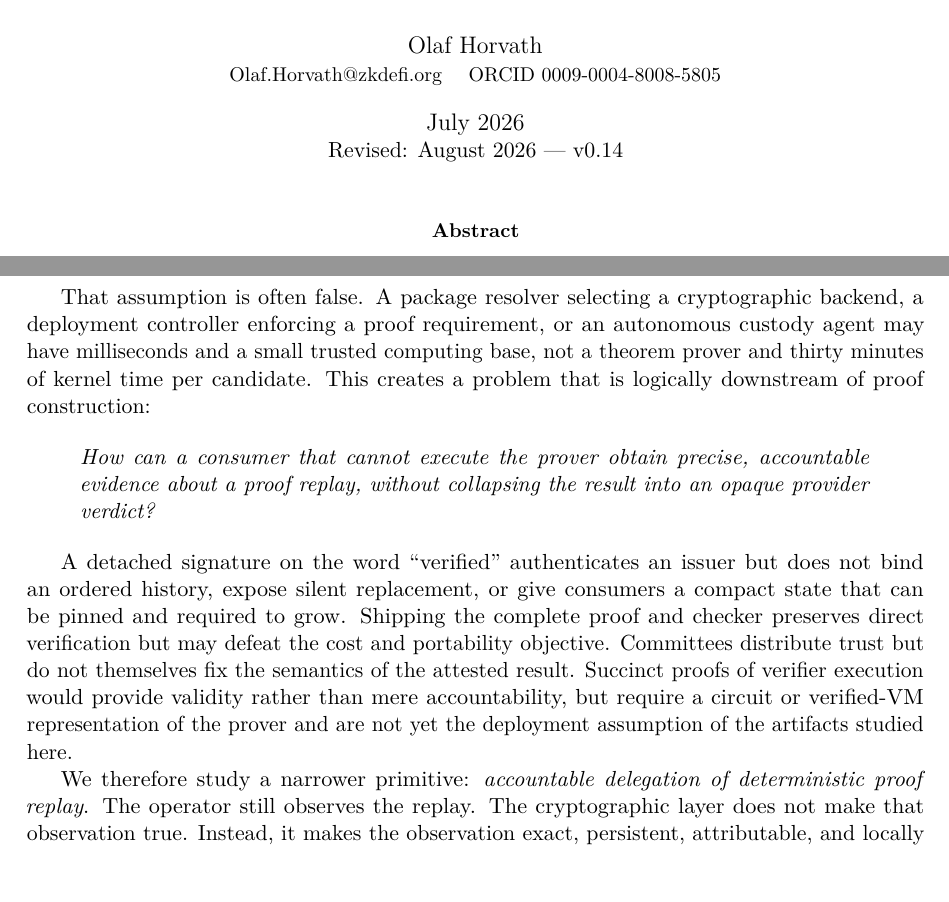
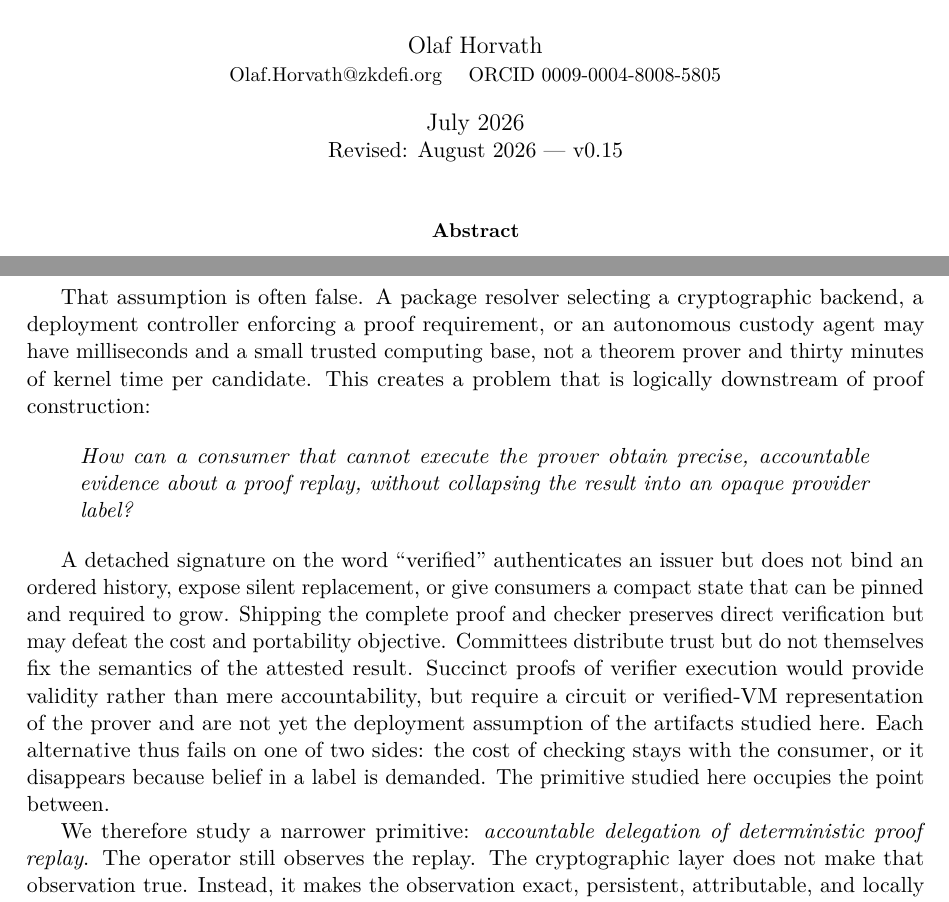
Before and after one commit to saymrwulf/proof-aware-crypto-tooling-agent, a LaTeX paper (paper/ltl.tex): two parts of pages 1 and 2 of 25, joined at a grey line, cut so that both start at the same text. Compiled offline with pdfLaTeX.

Commit message:
paper v0.15: the dichotomy named, the question aligned
Two edits. (1) The alternatives paragraph of section 1 now states the
frame the site opens with, in paper register: each alternative fails on
one of two sides — checking cost stays with the consumer, or it
disappears because belief in a label is demanded — and the primitive
studied occupies the point between. (2) The introduction's italic
question said 'opaque provider verdict' where the abstract says
'label'; aligned to label, consistent with the v0.13 verdict/label
separation. Gate green, 25pp, page 2 eye-checked.

```diff
--- a/paper/ltl.tex
+++ b/paper/ltl.tex
@@ -48,7 +48,7 @@ showstringspaces=false,breaklines=true,xleftmargin=.5em,xrightmargin=.5em}
 \large A Transparency Model and the Lean Transparency Log}
 \author{Olaf Horvath\\
 \small Olaf.Horvath@zkdefi.org \quad ORCID 0009-0004-8008-5805}
-\date{July 2026 \\ {\normalsize Revised: August 2026 --- v0.14}}
+\date{July 2026 \\ {\normalsize Revised: August 2026 --- v0.15}}
 
 \begin{document}
 \maketitle
@@ -112,7 +112,7 @@ This creates a problem that is logically downstream of proof construction:
 \begin{quote}
 \emph{How can a consumer that cannot execute the prover obtain precise,
 accountable evidence about a proof replay, without collapsing the result into
-an opaque provider verdict?}
+an opaque provider label?}
 \end{quote}
 
 A detached signature on the word ``verified'' authenticates an issuer but does
@@ -123,7 +123,10 @@ portability objective. Committees distribute trust but do not themselves fix
 the semantics of the attested result. Succinct proofs of verifier execution
 would provide validity rather than mere accountability, but require a circuit or
 verified-VM representation of the prover and are not yet the deployment
-assumption of the artifacts studied here.
+assumption of the artifacts studied here. Each alternative thus fails on
+one of two sides: the cost of checking stays with the consumer, or it
+disappears because belief in a label is demanded. The primitive studied
+here occupies the point between.
 
 We therefore study a narrower primitive: \emph{accountable delegation of
 deterministic proof replay}. The operator still observes the replay. The
```
Also changed, not shown: paper/README.md, paper/ltl.pdf, 1 other file.
